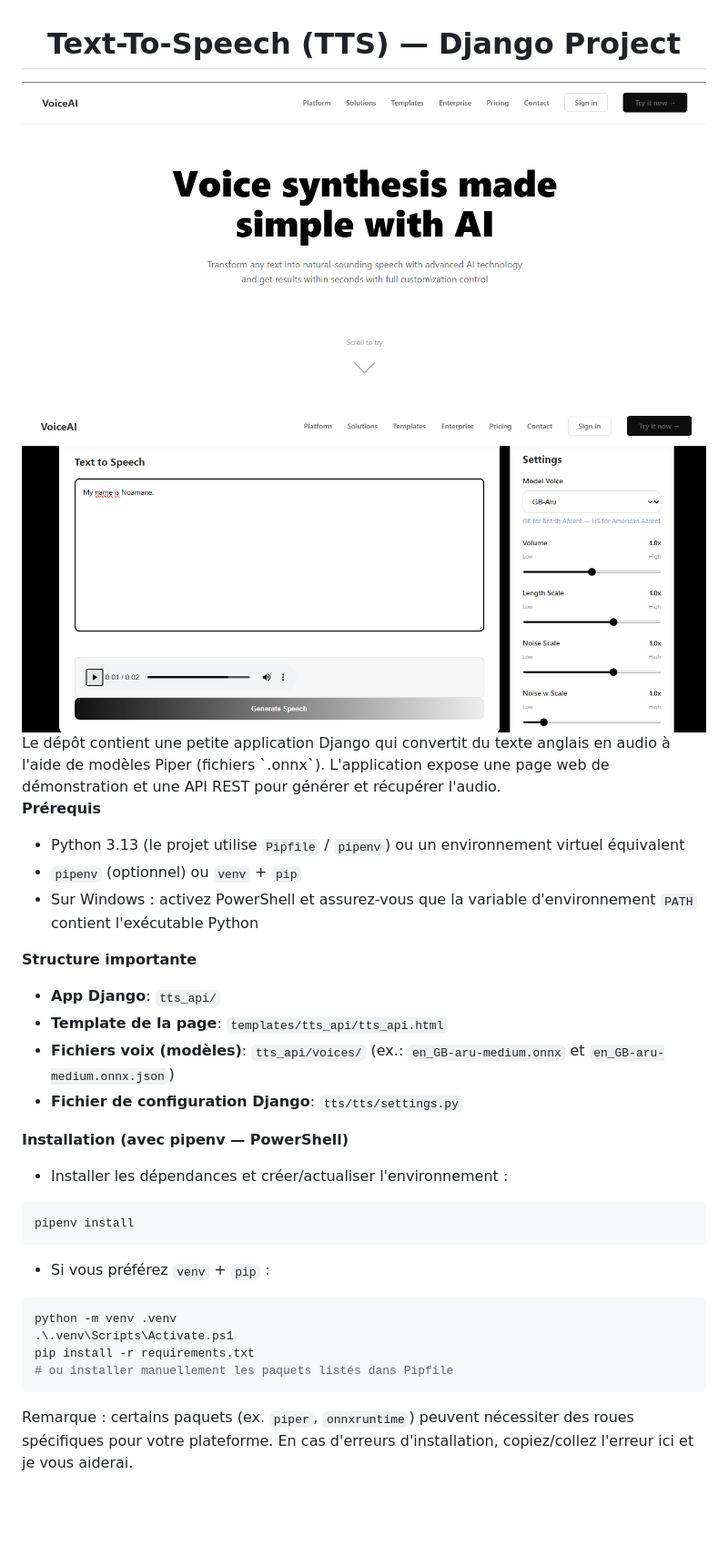
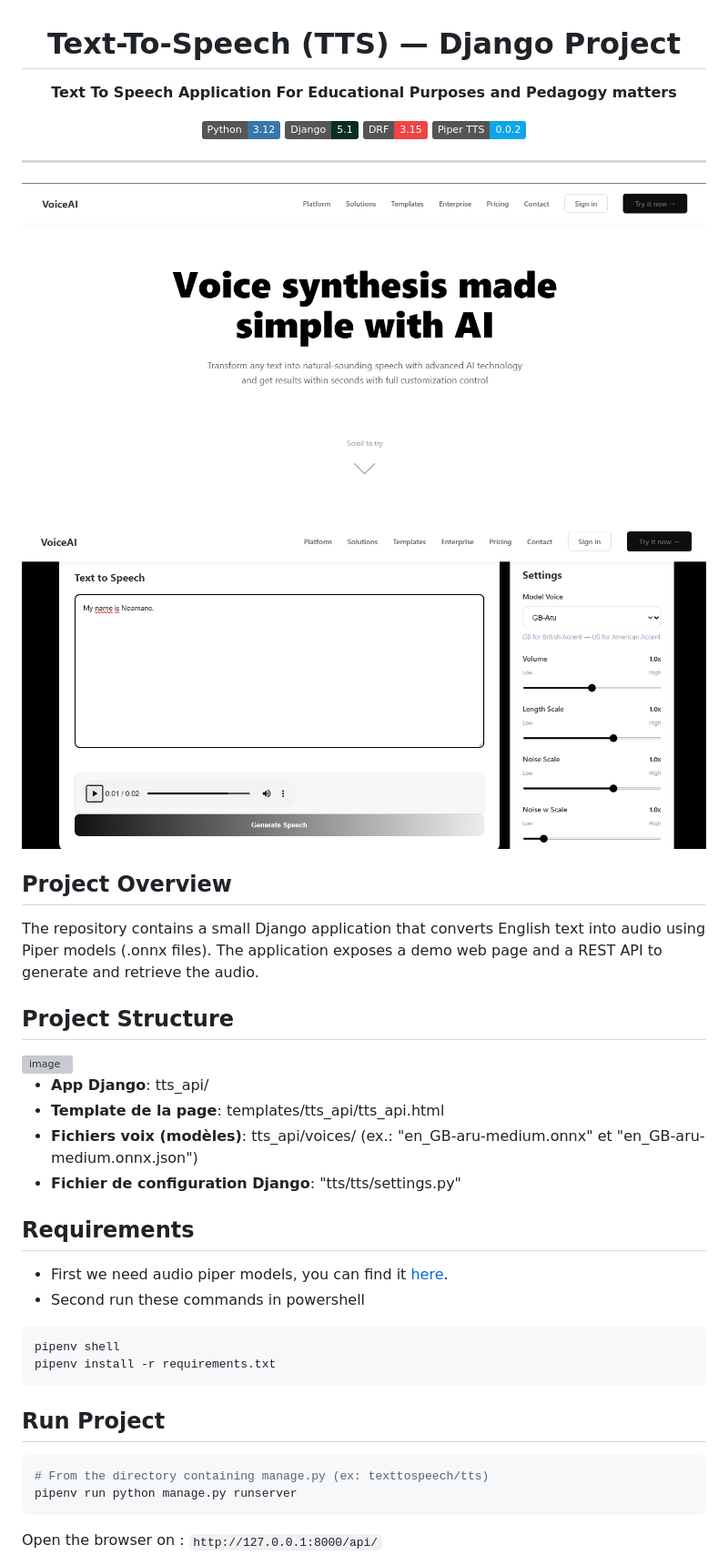
Before and after one commit to NAIMNoamane/English-Text-To-Speech-, a Markdown page: README.md, the part around one of its changes. Shown at 91% size. GitHub-like rendering; badges without logos; blank space fills up the shorter version; grey boxes are pictures that could not be loaded.

````diff
--- a/README.md
+++ b/README.md
@@ -1,35 +1,52 @@
 <H1 align="center">Text-To-Speech (TTS) — Django Project</H1>
-<img src="/tts/images/Interface.png">
-<img src="/tts/images/Interface2.png">
-Le dépôt contient une petite application Django qui convertit du texte anglais en audio à l'aide de modèles Piper (fichiers `.onnx`). L'application expose une page web de démonstration et une API REST pour générer et récupérer l'audio.
+<p align="center">
+  <b>Text To Speech Application For Educational Purposes and Pedagogy matters</b></p>
+<p align="center">
+<p align="center">
 
-**Prérequis**
-- Python 3.13 (le projet utilise `Pipfile` / `pipenv`) ou un environnement virtuel équivalent
-- `pipenv` (optionnel) ou `venv` + `pip`
-- Sur Windows : activez PowerShell et assurez-vous que la variable d'environnement `PATH` contient l'exécutable Python
+  <img src="https://img.shields.io/badge/Python-3.12-3776AB?logo=python&logoColor=white" />
+  <img src="https://img.shields.io/badge/Django-5.1-092E20?logo=django&logoColor=white" />
+  <img src="https://img.shields.io/badge/DRF-3.15-EF4444?logo=django&logoColor=white" />
+  <img src="https://img.shields.io/badge/Piper%20TTS-0.0.2-0EA5E9" />
+</p>
 
-**Structure importante**
-- **App Django**: `tts_api/`
-- **Template de la page**: `templates/tts_api/tts_api.html`
-- **Fichiers voix (modèles)**: `tts_api/voices/` (ex.: `en_GB-aru-medium.onnx` et `en_GB-aru-medium.onnx.json`)
-- **Fichier de configuration Django**: `tts/tts/settings.py`
+---
+<p align="center">
+  <img src="/tts/images/Interface.png" width="120%" />
 
-**Installation (avec pipenv — PowerShell)**
+</p>
+<p align="center">
+  <img src="/tts/images/Interface2.png" width="120%" /></p>
+<h2><b>Project Overview</b></h2>
+The repository contains a small Django application that converts English text into audio using Piper models (.onnx files). The application exposes a demo web page and a REST API to generate and retrieve the audio.
 
-- Installer les dépendances et créer/actualiser l'environnement :
+<h2><b>Project Structure</b></h2>
+
+<img width="223" height="280" alt="image" src="https://github.com/user-attachments/assets/3713a930-582c-4d6e-8334-3d7fe5f951be" />
+
+- <B>App Django</B>: tts_api/
+- <b>Template de la page</b>: templates/tts_api/tts_api.html
+- <b>Fichiers voix (modèles)</b>: tts_api/voices/ (ex.: "en_GB-aru-medium.onnx" et "en_GB-aru-medium.onnx.json")
+- <b>Fichier de configuration Django</b>: "tts/tts/settings.py"
+
+
+<h2><b>Requirements</b></h2>
+
+- First we need audio piper models, you can find it <a href="https://huggingface.co/rhasspy/piper-voices">here</a>.
+- Second run these commands in powershell
+
 
 ```powershell
-pipenv install
+pipenv shell
+pipenv install -r requirements.txt
 ```
 
-- Si vous préférez `venv` + `pip` :
+<h2><b>Run Project</b></h2>
 
 ```powershell
-python -m venv .venv
-.\.venv\Scripts\Activate.ps1
-pip install -r requirements.txt
-# ou installer manuellement les paquets listés dans Pipfile
+# From the directory containing manage.py (ex: texttospeech/tts)
+pipenv run python manage.py runserver
 ```
 
-Remarque : certains paquets (ex. `piper`, `onnxruntime`) peuvent nécessiter des roues spécifiques pour votre plateforme. En cas d'erreurs d'installation, copiez/collez l'erreur ici et je vous aiderai.
+Open the browser on : `http://127.0.0.1:8000/api/`
 
````
Also changed, not shown: other parts of README.md (+14 -39 lines).
